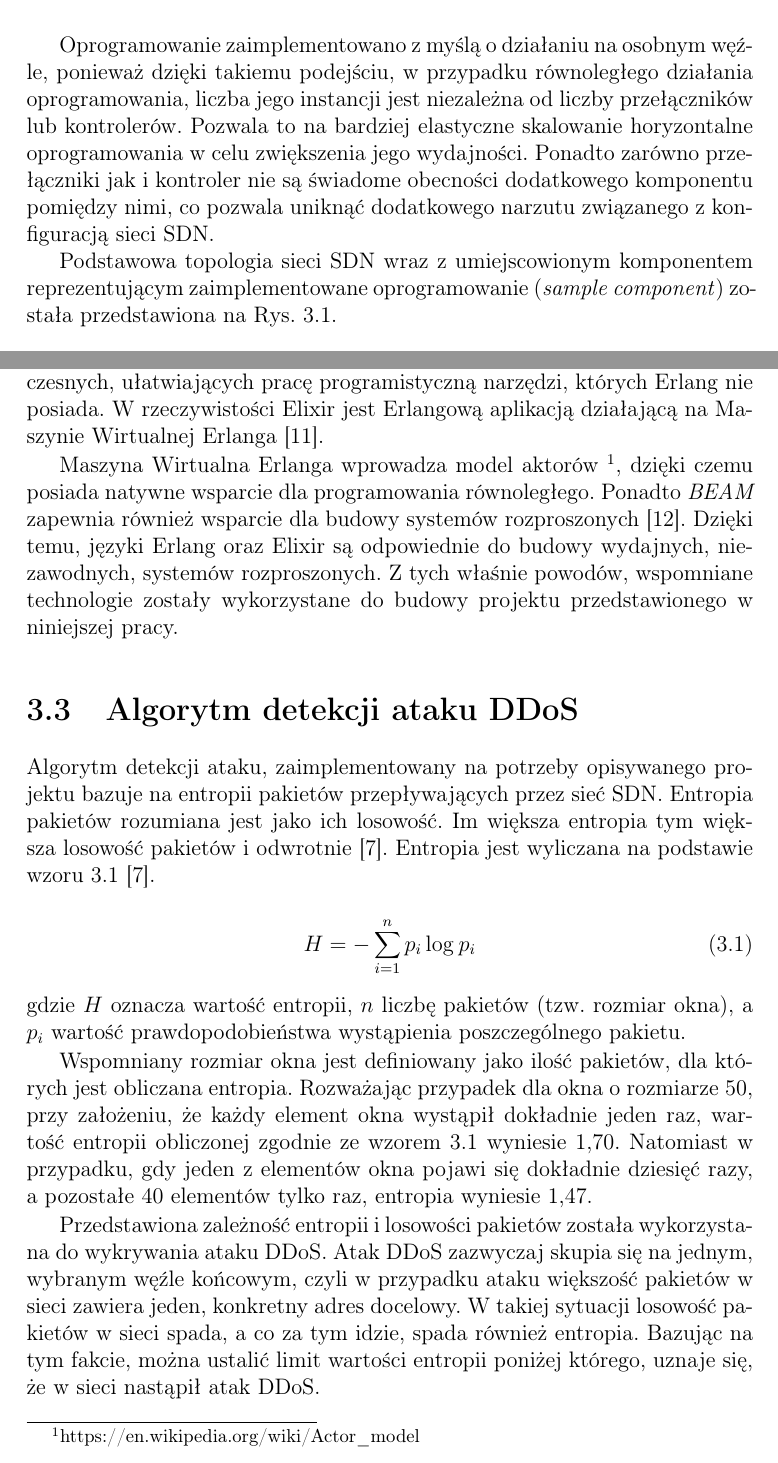
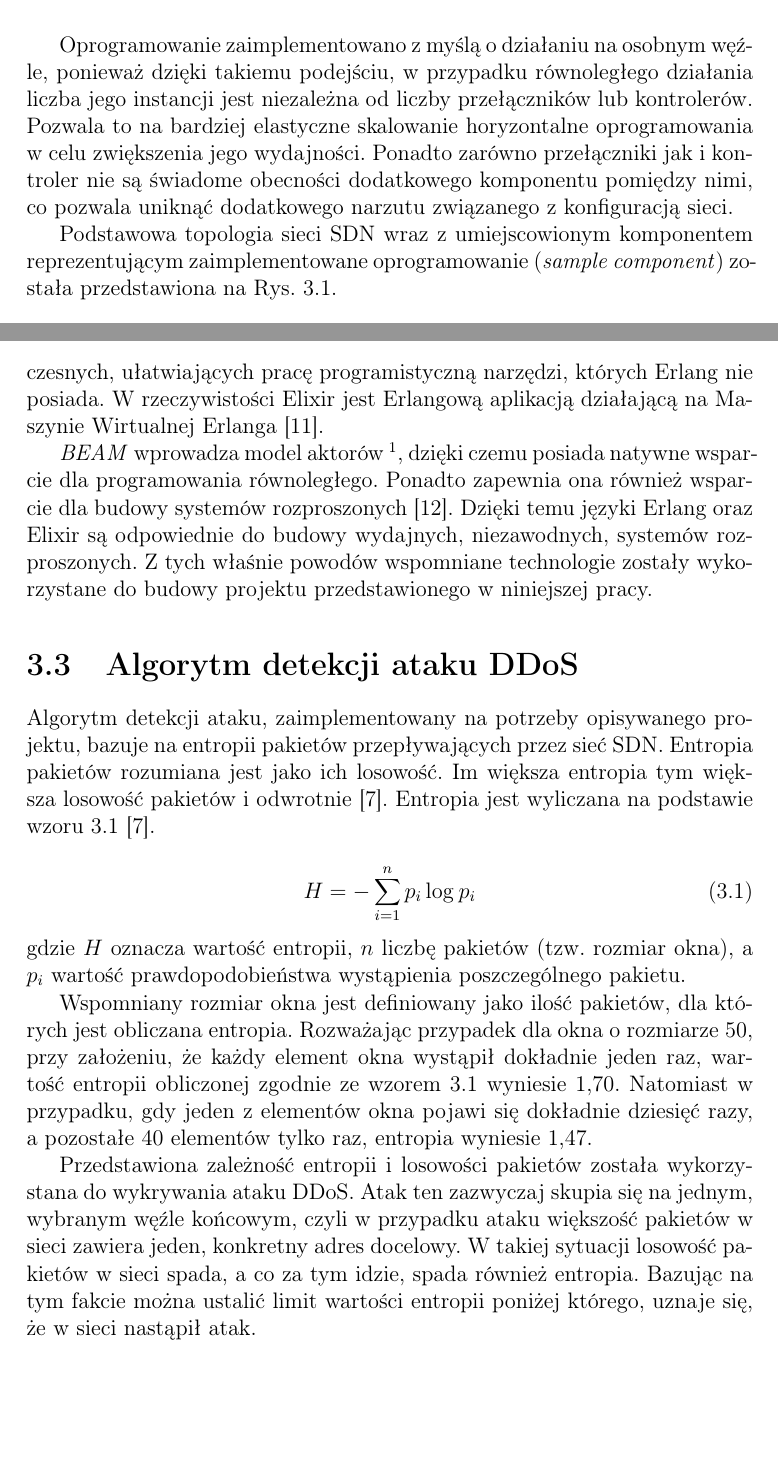
Before and after one commit to mkacper/sdn_epc_thesis, a LaTeX book (main.tex, which reads chapters/3.projekt-i-jego-implementacja.tex): two parts of pages 12 and 14 of 35, joined at a grey line, cut so that both start at the same text, the shorter picture padded with empty space. Compiled offline with pdfLaTeX.

Commit message:
Chapter 3 - code style

```diff
--- a/chapters/3.projekt-i-jego-implementacja.tex
+++ b/chapters/3.projekt-i-jego-implementacja.tex
@@ -25,12 +25,12 @@ w sieci. Szczegóły dotyczące algorytmu zostały opisane w późniejszym rozdz
 niniejszej pracy.
 
 Oprogramowanie zaimplementowano z myślą o działaniu na osobnym węźle,
-ponieważ dzięki takiemu podejściu, w przypadku równoległego działania
-oprogramowania, liczba jego instancji jest niezależna od liczby przełączników
-lub kontrolerów. Pozwala to na bardziej elastyczne skalowanie horyzontalne
-oprogramowania w celu zwiększenia jego wydajności. Ponadto zarówno przełączniki
-jak i kontroler nie są świadome obecności dodatkowego komponentu pomiędzy nimi,
-co pozwala uniknąć dodatkowego narzutu związanego z konfiguracją sieci SDN.
+ponieważ dzięki takiemu podejściu, w przypadku równoległego działania liczba
+jego instancji jest niezależna od liczby przełączników lub kontrolerów. Pozwala
+to na bardziej elastyczne skalowanie horyzontalne oprogramowania w celu
+zwiększenia jego wydajności. Ponadto zarówno przełączniki jak i kontroler nie są
+świadome obecności dodatkowego komponentu pomiędzy nimi, co pozwala uniknąć
+dodatkowego narzutu związanego z konfiguracją sieci.
 
 Podstawowa topologia sieci SDN wraz z umiejscowionym komponentem reprezentującym
 zaimplementowane oprogramowanie (\textit{sample component}) została
@@ -91,18 +91,17 @@ ułatwiających pracę programistyczną narzędzi, których Erlang nie posiada.
 rzeczywistości Elixir jest Erlangową aplikacją działającą na Maszynie Wirtualnej
 Erlanga \cite{thebeambook}.
 
-Maszyna Wirtualna Erlanga wprowadza model aktorów
+\textit{BEAM} wprowadza model aktorów
 \footnote{https://en.wikipedia.org/wiki/Actor\_model}, dzięki czemu posiada
-natywne wsparcie dla programowania równoległego. Ponadto \textit{BEAM} zapewnia
-również wsparcie dla budowy systemów rozproszonych \cite{lyserlang}. Dzięki
-temu, języki Erlang oraz Elixir są odpowiednie do budowy wydajnych,
-niezawodnych, systemów rozproszonych. Z tych właśnie powodów, wspomniane
-technologie zostały wykorzystane do budowy projektu przedstawionego w niniejszej
-pracy.
+natywne wsparcie dla programowania równoległego. Ponadto zapewnia ona również
+wsparcie dla budowy systemów rozproszonych \cite{lyserlang}. Dzięki temu języki
+Erlang oraz Elixir są odpowiednie do budowy wydajnych, niezawodnych, systemów
+rozproszonych. Z tych właśnie powodów wspomniane technologie zostały
+wykorzystane do budowy projektu przedstawionego w niniejszej pracy.
 
 \section{Algorytm detekcji ataku DDoS} \label{algorithm}
 
-Algorytm detekcji ataku, zaimplementowany na potrzeby opisywanego projektu
+Algorytm detekcji ataku, zaimplementowany na potrzeby opisywanego projektu,
 bazuje na entropii pakietów przepływających przez sieć SDN. Entropia pakietów
 rozumiana jest jako ich losowość. Im większa entropia tym większa losowość
 pakietów i odwrotnie \cite{mainddosarticle}. Entropia jest wyliczana na
@@ -123,12 +122,11 @@ przypadku, gdy jeden z elementów okna pojawi się dokładnie dziesięć razy, a
 pozostałe 40 elementów tylko raz, entropia wyniesie 1,47.
 
 Przedstawiona zależność entropii i losowości pakietów została wykorzystana do
-wykrywania ataku DDoS. Atak DDoS zazwyczaj skupia się na jednym, wybranym węźle
+wykrywania ataku DDoS. Atak ten zazwyczaj skupia się na jednym, wybranym węźle
 końcowym, czyli w przypadku ataku większość pakietów w sieci zawiera jeden,
 konkretny adres docelowy. W takiej sytuacji losowość pakietów w sieci spada, a
-co za tym idzie, spada również entropia. Bazując na tym fakcie, można ustalić
-limit wartości entropii poniżej którego, uznaje się, że w sieci nastąpił atak
-DDoS.
+co za tym idzie, spada również entropia. Bazując na tym fakcie można ustalić
+limit wartości entropii poniżej którego, uznaje się, że w sieci nastąpił atak.
 
 Zaimplementowany algorytm analizuje adresy docelowe pakietów \textit{IP}
 przepływających przez sieć, tj. zlicza ilość wystąpień każdego adresu docelowego
```
Also changed, not shown: chapters/3.projekt-i-jego-implementacja.tex (53 more changed lines).
